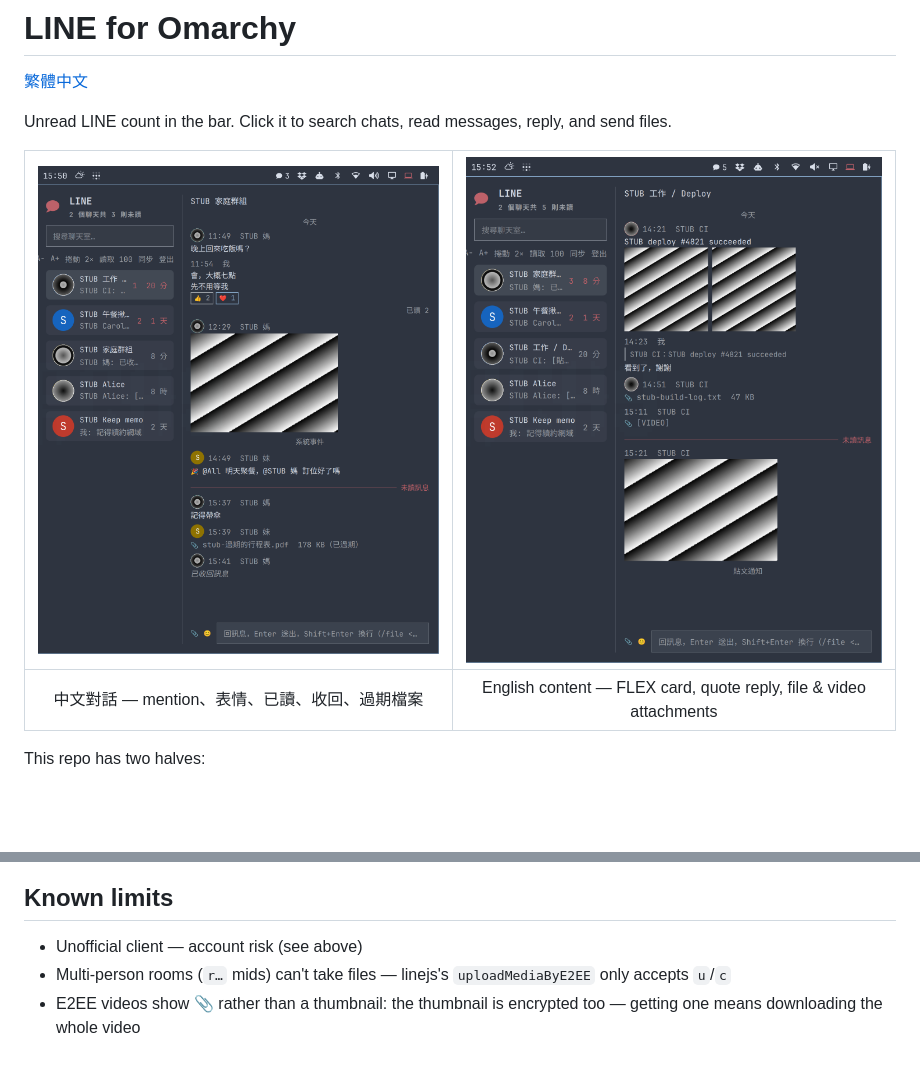
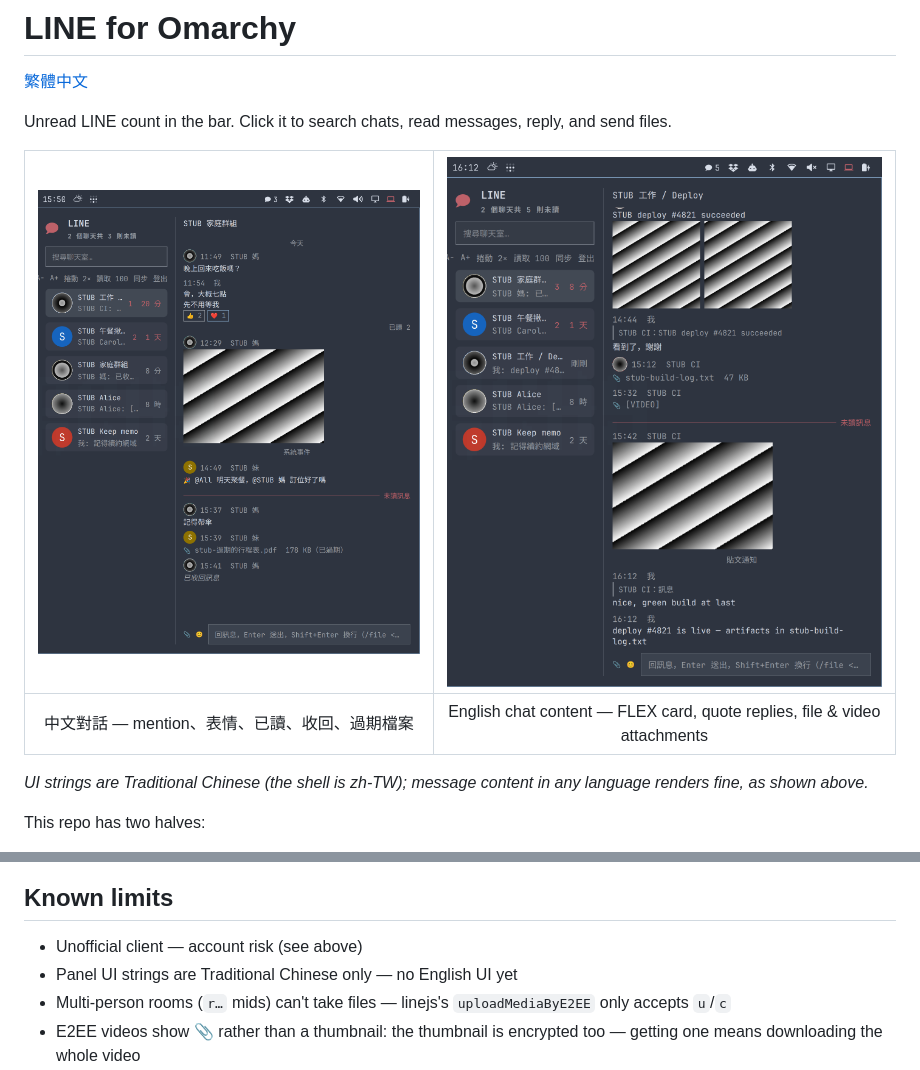
Before and after one commit to frankekn/omarchy-line, a Markdown page: README.md, 2 parts joined by grey strips. Drawn GitHub-style; pictures changed too: docs/screenshot-en.png; blank space fills up the shorter version.

```diff
--- a/README.md
+++ b/README.md
@@ -9,5 +9,8 @@ and send files.
 | :-: | :-: |
-| 中文對話 — mention、表情、已讀、收回、過期檔案 | English content — FLEX card, quote reply, file & video attachments |
+| 中文對話 — mention、表情、已讀、收回、過期檔案 | English chat content — FLEX card, quote replies, file & video attachments |
+
+*UI strings are Traditional Chinese (the shell is zh-TW); message content in
+any language renders fine, as shown above.*
 
 This repo has two halves:
 
@@ -1350,6 +1353,7 @@ map back at `jsr:@evex/linejs`.
 ## Known limits
 
 - Unofficial client — account risk (see above)
+- Panel UI strings are Traditional Chinese only — no English UI yet
 - Multi-person rooms (`r…` mids) can't take files — linejs's
   `uploadMediaByE2EE` only accepts `u`/`c`
 - E2EE videos show 📎 rather than a thumbnail: the thumbnail is encrypted
```
Also changed, not shown: other parts of README.md (+1 -1 lines), README.zh-TW.md (+2 -2 lines).
